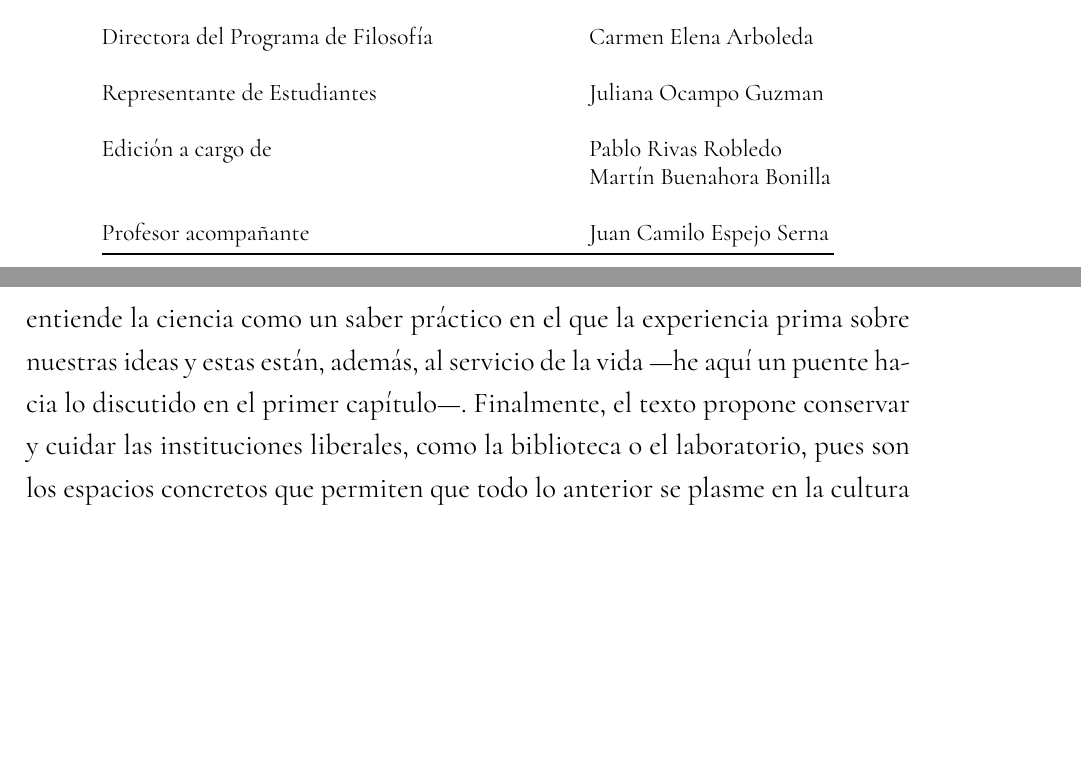
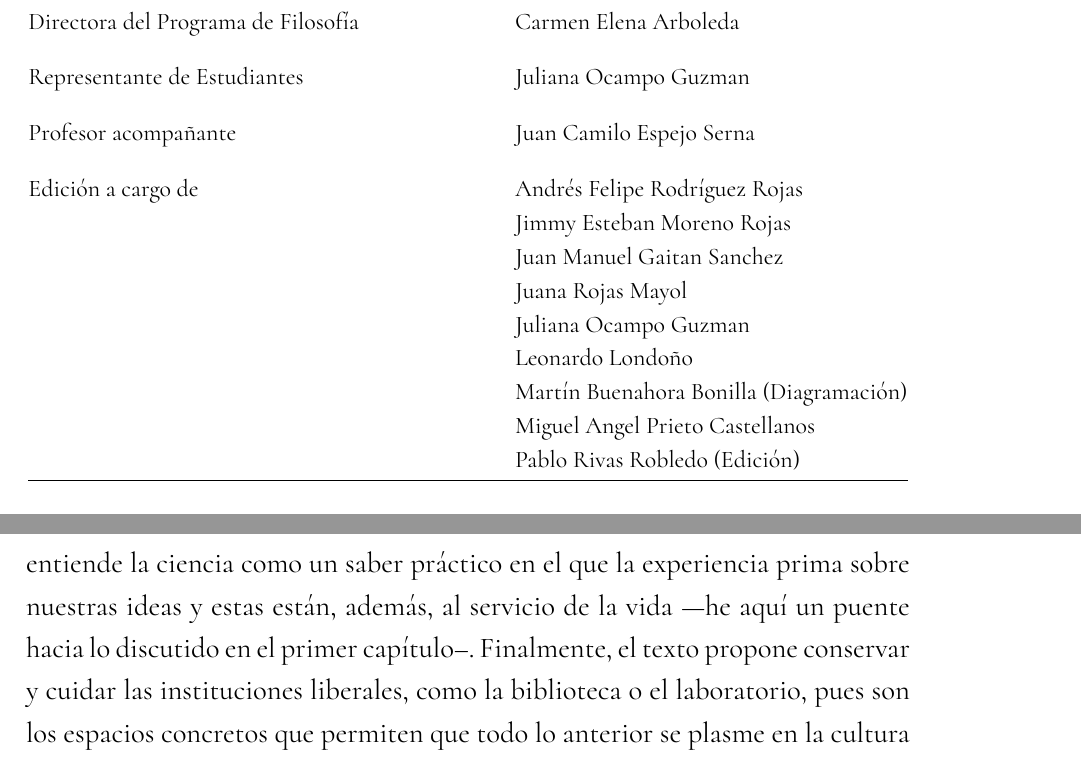
Before and after one commit to mulus-armatus/ex-hypothesi, a LaTeX thesis (main.tex, which reads tex/00-infoYDerechos.tex): two parts of pages 2 and 33 of 67, joined at a grey line, cut so that both start at the same text, the shorter picture padded with empty space. The pictures show the PDF file main.pdf that the author committed with the source.

Commit message:
Añadidos los nombres del resto de editores y del Gran Maestro

```diff
--- a/main.tex
+++ b/main.tex
@@ -240,10 +240,17 @@
 \newcommand{\volumen}{1}											% El número del volumen
 \newcommand{\semestre}{2019-2}										% El semestre en el que se hizo el número
 \newcommand{\representante}{Juliana Ocampo Guzman}				% Representante de estudiantes actual
-\newcommand{\editores}{	Pablo Rivas Robledo\tabularnewline			% Miembros del comité editorial
-						& Martín Buenahora Bonilla}
 \newcommand{\profesores}{	Juan Camilo Espejo Serna}
 %							& Mariano Lozano Ramírez (corrección de estilo)}
+\newcommand{\editores}{	Andrés Felipe Rodríguez Rojas\vspace{3pt}\tabularnewline		% Miembros del comité editorial
+						& Jimmy Esteban Moreno Rojas\vspace{3pt}\tabularnewline		% ¡Somos muchos! :D
+						& Juan Manuel Gaitan Sanchez\vspace{3pt}\tabularnewline
+						& Juana Rojas Mayol\vspace{3pt}\tabularnewline
+						& Juliana Ocampo Guzman\vspace{3pt}\tabularnewline
+						& Leonardo Londoño\vspace{3pt}\tabularnewline
+						& Martín Buenahora Bonilla (Diagramación)\vspace{3pt}\tabularnewline
+						& Miguel Angel Prieto Castellanos\vspace{3pt}\tabularnewline
+						& Pablo Rivas Robledo (Edición)}
 
 % Estos, en principio, no deberían cambiar tanto
 \newcommand{\rector}{Obdulio Velásquez Posada}				% Rector/a actual de la U
--- a/tex/00-infoYDerechos.tex
+++ b/tex/00-infoYDerechos.tex
@@ -18,12 +18,12 @@
 	&\tabularnewline
 	Representante de Estudiantes & \representante{}\tabularnewline
 	&\tabularnewline
+	Profesor acompañante & \profesores{}\tabularnewline
+	&\tabularnewline
 	Edición a cargo de & \editores{}\tabularnewline
-	&\tabularnewline
-	Profesor acompañante & \profesores{}\tabularnewline
-	\bottomrule
+	\bottomrule[0.5pt]
 \end{longtable}
-
+\vspace{-2.25em}\hspace{18.7em}\textcolor{white}{La mónada de Leibniz (Dirección espiritual)}
 \newpage
 
 \begin{center}
```
Also changed, not shown: main.pdf, tex/00-infoYDerechos.tex (4 more changed lines).
